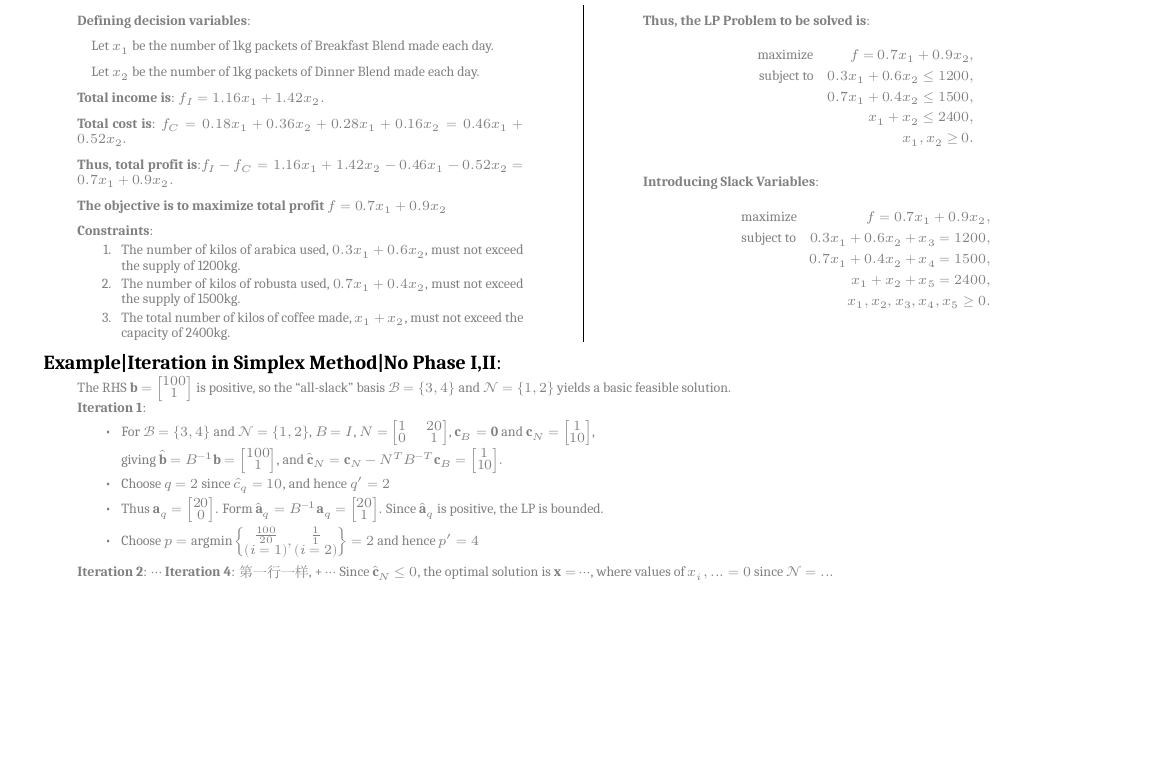
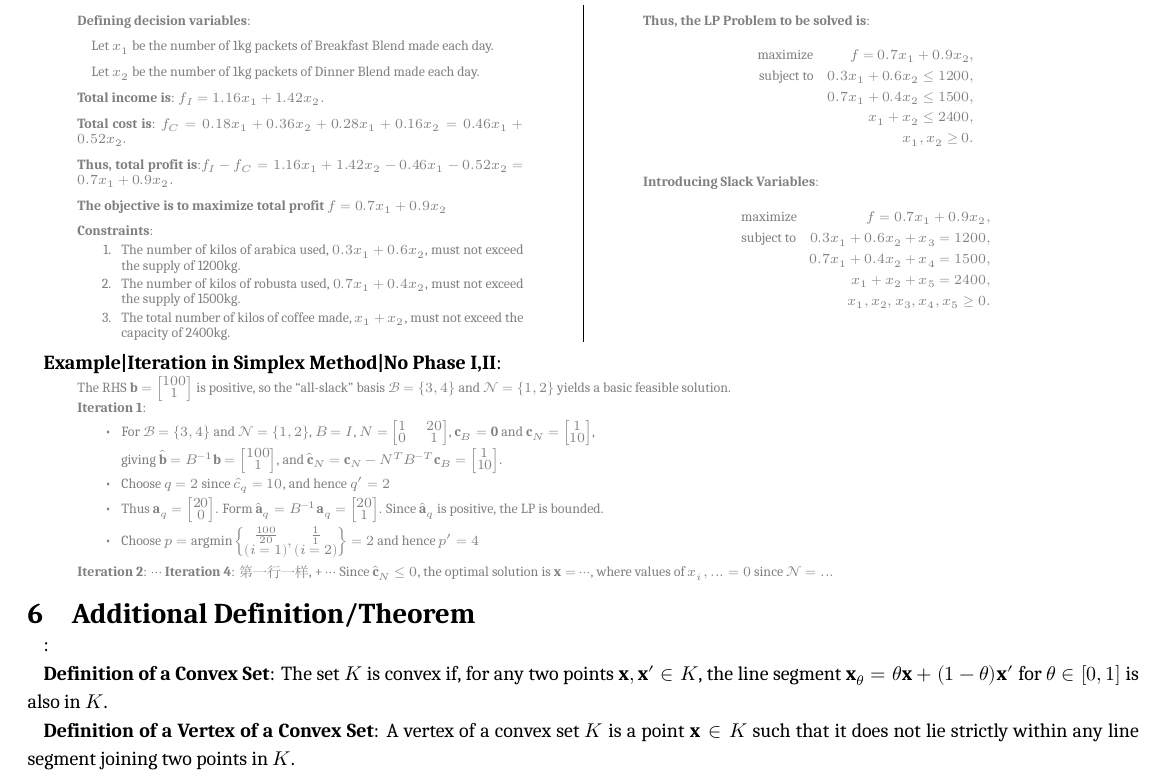
Before and after one commit to zhoujasper/Edin_Year3_Semester2_Notes, a LaTeX document (LPMS/Note/LPMS Note.tex): part of page 3 of 3, cut so that both start at the same text, the shorter picture padded with empty space. Compiled offline with XeLaTeX; a missing font is replaced by an installed copy or a similar font.

Commit message:
v4.25.1 添加额外定义和定理，更新相关文档和日志文件

```diff
--- a/LPMS/Note/LPMS Note.tex
+++ b/LPMS/Note/LPMS Note.tex
@@ -443,4 +443,11 @@ u_{11} & u_{12} & u_{13} & u_{14} \\
 \end{quote}
 \vspace{-10pt}
 
+
+\section{Additional Definition/Theorem}:
+
+\textbf{Definition of a Convex Set}: The set $K$ is convex if, for any two points $\mathbf{x},\mathbf{x'}\in K$, the line segment $\mathbf{x}_\theta=\theta\mathbf{x}+(1-\theta)\mathbf{x'}$ for $\theta\in[0,1]$ is also in $K$.
+
+\textbf{Definition of a Vertex of a Convex Set}: A vertex of a convex set $K$ is a point $\mathbf{x}\in K$ such that it does not lie strictly within any line segment joining two points in $K$.
+
 \end{document}
```
Also changed, not shown: NODEA/Note/NODEA Note.tex (+2 -0 lines), LPMS/Note/LPMS Note.pdf, NODEA/Note/NODEA Note.pdf, 5 other files.
